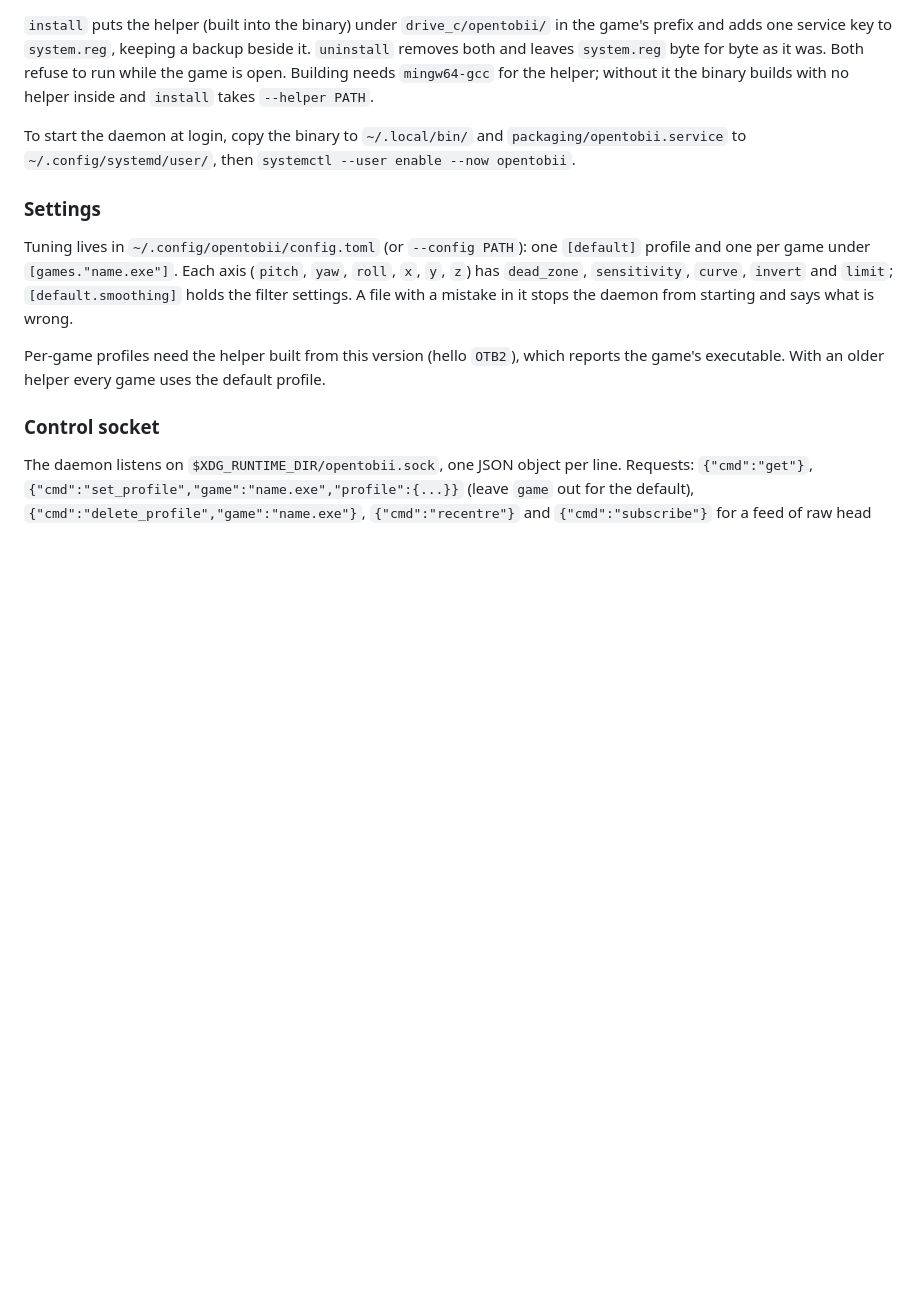
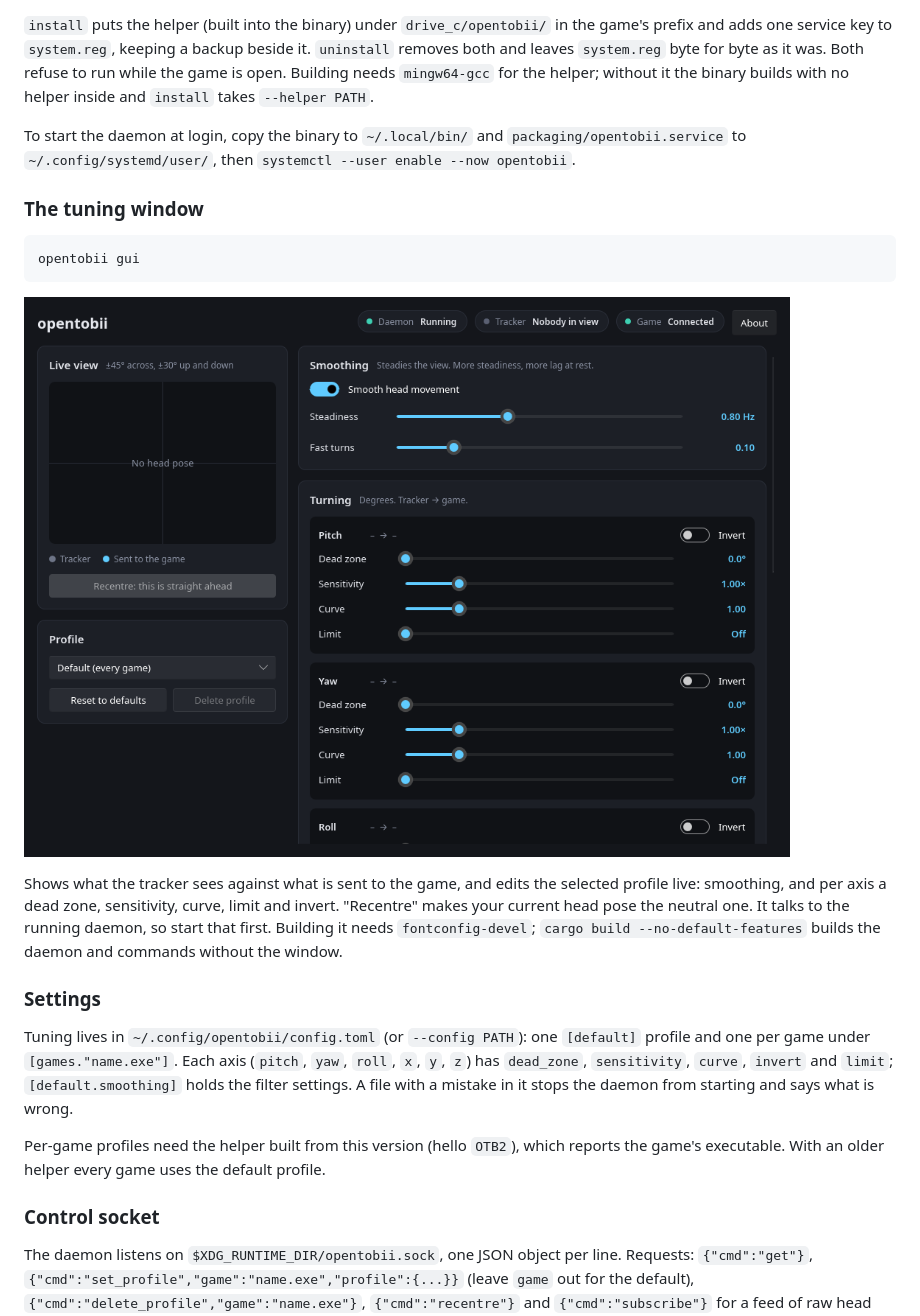
Before and after one commit to lerndmina/opentobii-bridge, a Markdown page: README.md, the part around the change. GitHub-like rendering; pictures changed too: docs/gui.png (added); blank space fills up the shorter version.

````diff
--- a/README.md
+++ b/README.md
@@ -44,6 +44,16 @@ opentobii status             # what the running daemon is connected to
 `install` puts the helper (built into the binary) under `drive_c/opentobii/` in the game's prefix and adds one service key to `system.reg`, keeping a backup beside it. `uninstall` removes both and leaves `system.reg` byte for byte as it was. Both refuse to run while the game is open. Building needs `mingw64-gcc` for the helper; without it the binary builds with no helper inside and `install` takes `--helper PATH`.
 
 To start the daemon at login, copy the binary to `~/.local/bin/` and `packaging/opentobii.service` to `~/.config/systemd/user/`, then `systemctl --user enable --now opentobii`.
+
+### The tuning window
+
+```sh
+opentobii gui
+```
+
+![The opentobii tuning window](docs/gui.png)
+
+Shows what the tracker sees against what is sent to the game, and edits the selected profile live: smoothing, and per axis a dead zone, sensitivity, curve, limit and invert. "Recentre" makes your current head pose the neutral one. It talks to the running daemon, so start that first. Building it needs `fontconfig-devel`; `cargo build --no-default-features` builds the daemon and commands without the window.
 
 ### Settings
 
````
Also changed, not shown: 8 other files.
